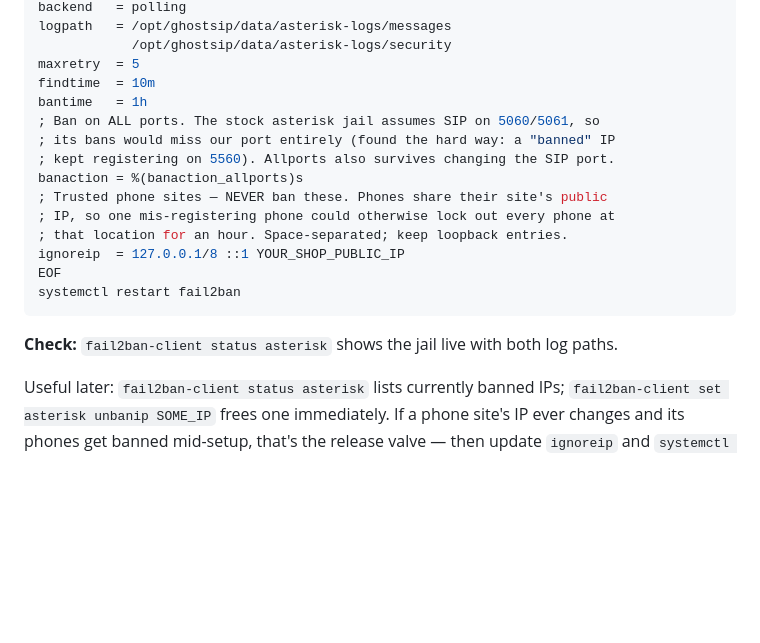
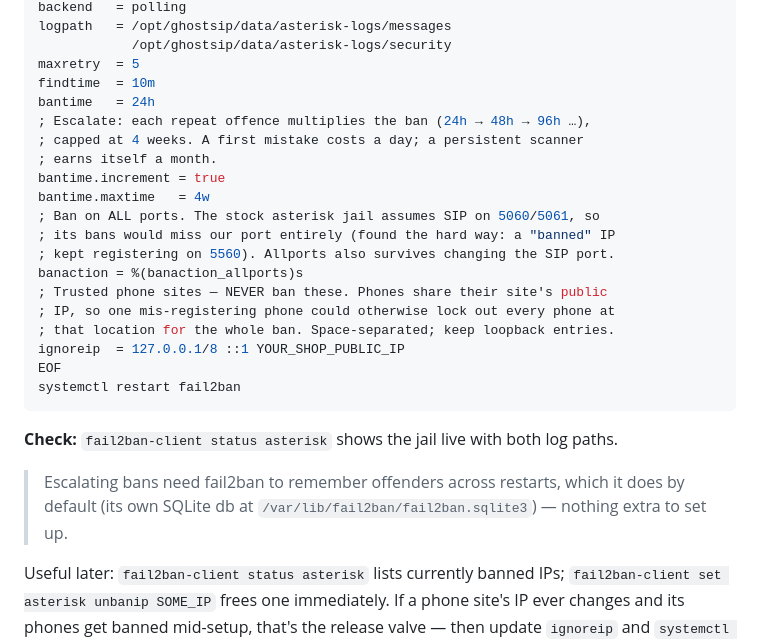
Before and after one commit to ken515151/ghostSIP, a Markdown page: docs/deployment.md, the part around the change. GitHub-like rendering; blank space fills up the shorter version.

Commit message:
fail2ban: default 24h ban, escalating to 4 weeks for repeat offenders
Base bantime 1h -> 24h, plus bantime.increment (24h -> 48h -> 96h ...)
capped at 4 weeks via bantime.maxtime. A first fumble costs a day; a
persistent scanner earns a month. Note that escalation relies on
fail2ban's default persistent db (no extra setup).

Co-Authored-By: Claude Fable 5 <noreply@anthropic.com>

```diff
--- a/docs/deployment.md
+++ b/docs/deployment.md
@@ -289,14 +289,19 @@ logpath   = /opt/ghostsip/data/asterisk-logs/messages
             /opt/ghostsip/data/asterisk-logs/security
 maxretry  = 5
 findtime  = 10m
-bantime   = 1h
+bantime   = 24h
+; Escalate: each repeat offence multiplies the ban (24h → 48h → 96h …),
+; capped at 4 weeks. A first mistake costs a day; a persistent scanner
+; earns itself a month.
+bantime.increment = true
+bantime.maxtime   = 4w
 ; Ban on ALL ports. The stock asterisk jail assumes SIP on 5060/5061, so
 ; its bans would miss our port entirely (found the hard way: a "banned" IP
 ; kept registering on 5560). Allports also survives changing the SIP port.
 banaction = %(banaction_allports)s
 ; Trusted phone sites — NEVER ban these. Phones share their site's public
 ; IP, so one mis-registering phone could otherwise lock out every phone at
-; that location for an hour. Space-separated; keep loopback entries.
+; that location for the whole ban. Space-separated; keep loopback entries.
 ignoreip  = 127.0.0.1/8 ::1 YOUR_SHOP_PUBLIC_IP
 EOF
 systemctl restart fail2ban
@@ -304,6 +309,10 @@ systemctl restart fail2ban
 
 **Check:** `fail2ban-client status asterisk` shows the jail live with both
 log paths.
+
+> Escalating bans need fail2ban to remember offenders across restarts,
+> which it does by default (its own SQLite db at
+> `/var/lib/fail2ban/fail2ban.sqlite3`) — nothing extra to set up.
 
 Useful later: `fail2ban-client status asterisk` lists currently banned IPs;
 `fail2ban-client set asterisk unbanip SOME_IP` frees one immediately. If a
```
